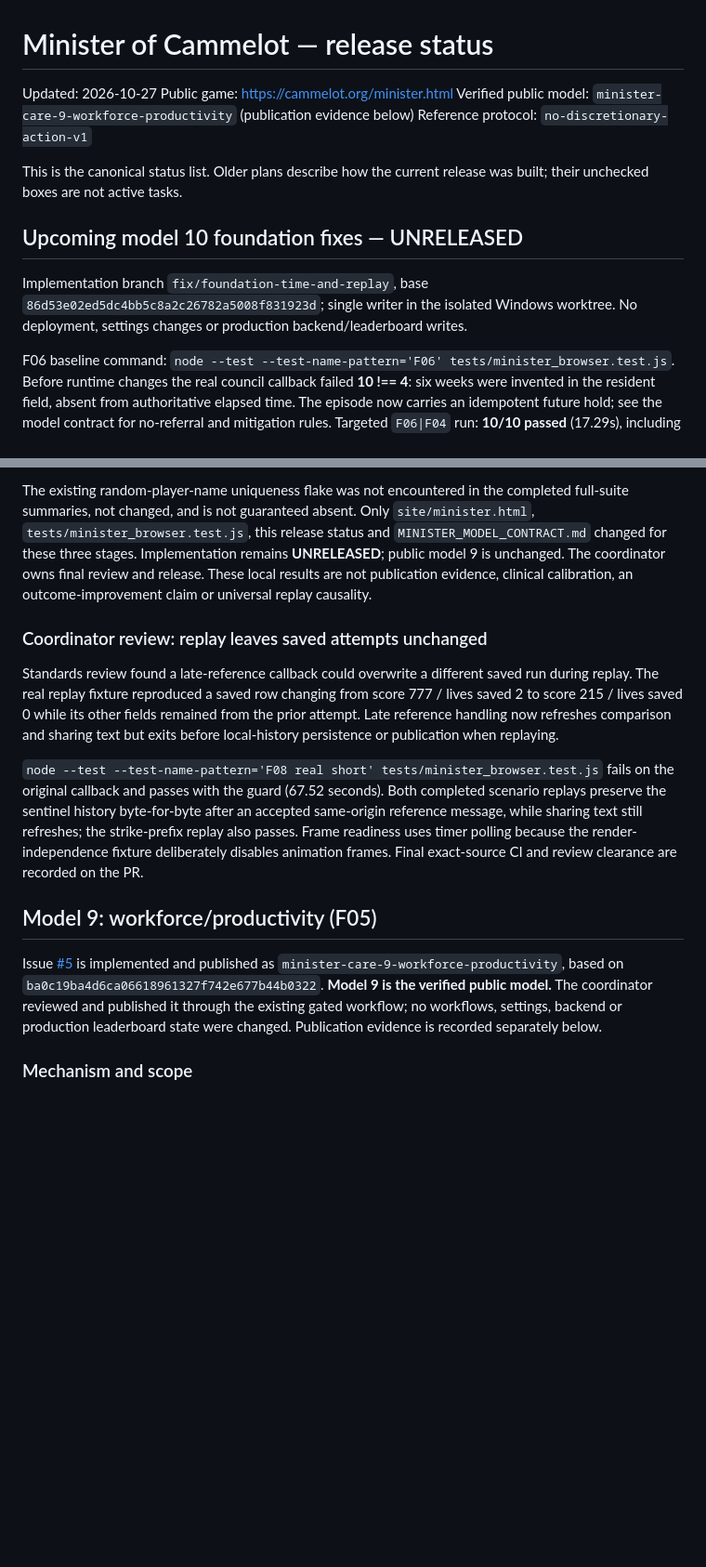
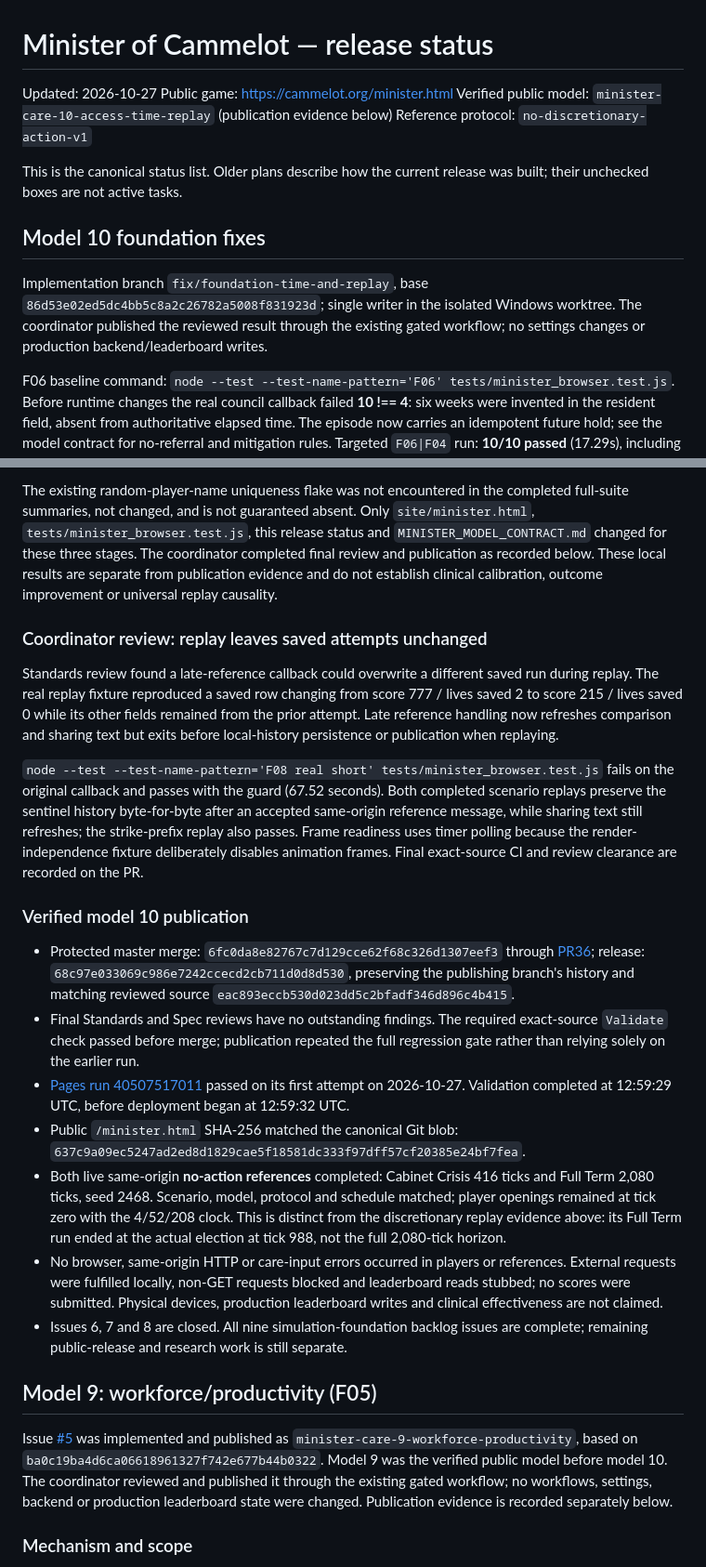
Before and after one commit to cammeleon66/Cammelot, a Markdown page: docs/MINISTER_RELEASE_STATUS.md, 2 parts joined by grey strips. Shown at 93% size. Rendered like a GitHub page; blank space fills up the shorter version.

Commit message:
docs: record verified model 10 foundation publication
Co-authored-by: Copilot <223556219+Copilot@users.noreply.github.com>

Copilot-Session: ddc23343-28a4-40f3-99c0-a8ab3be887d8

```diff
--- a/docs/MINISTER_RELEASE_STATUS.md
+++ b/docs/MINISTER_RELEASE_STATUS.md
@@ -2,16 +2,17 @@
 
 Updated: 2026-10-27
 Public game: https://cammelot.org/minister.html
-Verified public model: `minister-care-9-workforce-productivity` (publication evidence below)
+Verified public model: `minister-care-10-access-time-replay` (publication evidence below)
 Reference protocol: `no-discretionary-action-v1`
 
 This is the canonical status list. Older plans describe how the current release was built; their unchecked boxes are not active tasks.
 
-## Upcoming model 10 foundation fixes — UNRELEASED
+## Model 10 foundation fixes
 
 Implementation branch `fix/foundation-time-and-replay`, base
 `86d53e02ed5dc4bb5c8a2c26782a5008f831923d`; single writer in the isolated Windows
-worktree. No deployment, settings changes or production backend/leaderboard writes.
+worktree. The coordinator published the reviewed result through the existing
+gated workflow; no settings changes or production backend/leaderboard writes.
 
 F06 baseline command: `node --test --test-name-pattern='F06' tests/minister_browser.test.js`.
 Before runtime changes the real council callback failed **10 !== 4**: six weeks
@@ -123,9 +124,9 @@ The existing random-player-name uniqueness flake was not encountered in the
 completed full-suite summaries, not changed, and is not guaranteed absent.
 Only `site/minister.html`, `tests/minister_browser.test.js`, this release status
 and `MINISTER_MODEL_CONTRACT.md` changed for these three stages.
-Implementation remains **UNRELEASED**; public model 9 is unchanged. The coordinator
-owns final review and release. These local results are not publication evidence,
-clinical calibration, an outcome-improvement claim or universal replay causality.
+The coordinator completed final review and publication as recorded below. These
+local results are separate from publication evidence and do not establish
+clinical calibration, outcome improvement or universal replay causality.
 
 ### Coordinator review: replay leaves saved attempts unchanged
 
@@ -144,9 +145,35 @@ refreshes; the strike-prefix replay also passes. Frame readiness uses timer
 polling because the render-independence fixture deliberately disables animation
 frames. Final exact-source CI and review clearance are recorded on the PR.
 
+### Verified model 10 publication
+
+- Protected master merge: `6fc0da8e82767c7d129cce62f68c326d1307eef3` through
+  [PR36](https://github.com/cammeleon66/Cammelot/pull/36); release:
+  `68c97e033069c986e7242ccecd2cb711d0d8d530`, preserving the publishing branch's
+  history and matching reviewed source `eac893eccb530d023dd5c2bfadf346d896c4b415`.
+- Final Standards and Spec reviews have no outstanding findings. The required
+  exact-source `Validate` check passed before merge; publication repeated the
+  full regression gate rather than relying solely on the earlier run.
+- [Pages run 40507517011](https://github.com/cammeleon66/Cammelot/actions/runs/40507517011)
+  passed on its first attempt on 2026-10-27. Validation completed at 12:59:29 UTC,
+  before deployment began at 12:59:32 UTC.
+- Public `/minister.html` SHA-256 matched the canonical Git blob:
+  `637c9a09ec5247ad2ed8d1829cae5f18581dc333f97dff57cf20385e24bf7fea`.
+- Both live same-origin **no-action references** completed: Cabinet Crisis
+  416 ticks and Full Term 2,080 ticks, seed 2468. Scenario, model, protocol and
+  schedule matched; player openings remained at tick zero with the 4/52/208 clock.
+  This is distinct from the discretionary replay evidence above: its Full Term
+  run ended at the actual election at tick 988, not the full 2,080-tick horizon.
+- No browser, same-origin HTTP or care-input errors occurred in players or
+  references. External requests were fulfilled locally, non-GET requests blocked
+  and leaderboard reads stubbed; no scores were submitted. Physical devices,
+  production leaderboard writes and clinical effectiveness are not claimed.
+- Issues 6, 7 and 8 are closed. All nine simulation-foundation backlog issues
+  are complete; remaining public-release and research work is still separate.
+
 ## Model 9: workforce/productivity (F05)
 
-Issue [#5](https://github.com/cammeleon66/Cammelot/issues/5) is implemented and published as `minister-care-9-workforce-productivity`, based on `ba0c19ba4d6ca06618961327f742e677b44b0322`. **Model 9 is the verified public model.** The coordinator reviewed and published it through the existing gated workflow; no workflows, settings, backend or production leaderboard state were changed. Publication evidence is recorded separately below.
+Issue [#5](https://github.com/cammeleon66/Cammelot/issues/5) was implemented and published as `minister-care-9-workforce-productivity`, based on `ba0c19ba4d6ca06618961327f742e677b44b0322`. Model 9 was the verified public model before model 10. The coordinator reviewed and published it through the existing gated workflow; no workflows, settings, backend or production leaderboard state were changed. Publication evidence is recorded separately below.
 
 ### Mechanism and scope
 
```
Also changed, not shown: other parts of docs/MINISTER_RELEASE_STATUS.md (+1 -1 lines), docs/MINISTER_MODEL_CONTRACT.md (+6 -5 lines).
